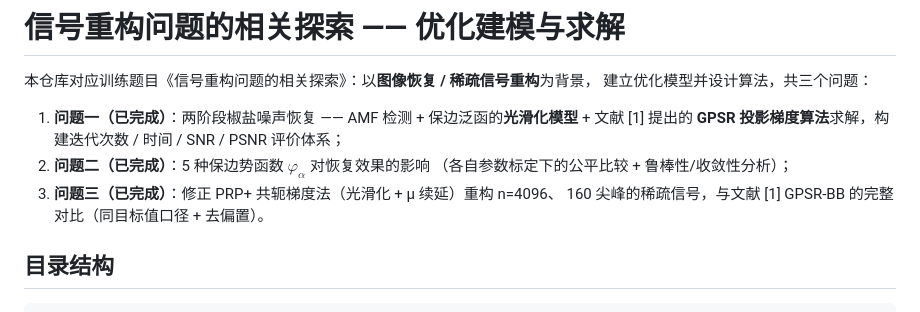
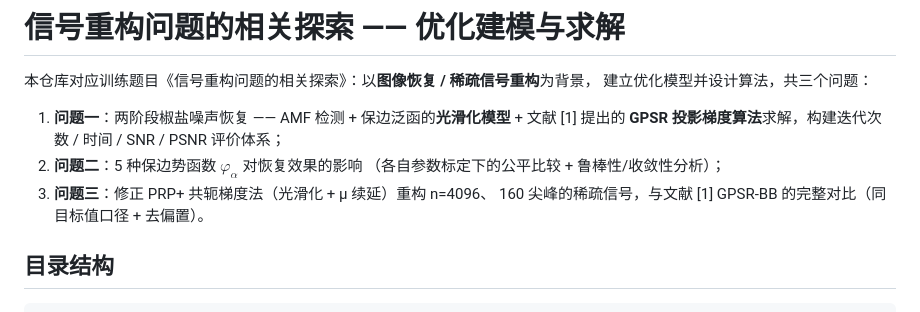
Before and after one commit to jiebro0721/signal-reconstruction, a Markdown page: README.md, the part around the change. Drawn GitHub-style.

```diff
--- a/README.md
+++ b/README.md
@@ -3,11 +3,11 @@
 本仓库对应训练题目《信号重构问题的相关探索》：以**图像恢复 / 稀疏信号重构**为背景，
 建立优化模型并设计算法，共三个问题：
 
-1. **问题一（已完成）**：两阶段椒盐噪声恢复 —— AMF 检测 + 保边泛函的**光滑化模型** +
+1. **问题一**：两阶段椒盐噪声恢复 —— AMF 检测 + 保边泛函的**光滑化模型** +
    文献 [1] 提出的 **GPSR 投影梯度算法**求解，构建迭代次数 / 时间 / SNR / PSNR 评价体系；
-2. **问题二（已完成）**：5 种保边势函数 $\varphi_\alpha$ 对恢复效果的影响
+2. **问题二**：5 种保边势函数 $\varphi_\alpha$ 对恢复效果的影响
    （各自参数标定下的公平比较 + 鲁棒性/收敛性分析）；
-3. **问题三（已完成）**：修正 PRP+ 共轭梯度法（光滑化 + μ 续延）重构 n=4096、
+3. **问题三**：修正 PRP+ 共轭梯度法（光滑化 + μ 续延）重构 n=4096、
    160 尖峰的稀疏信号，与文献 [1] GPSR-BB 的完整对比（同目标值口径 + 去偏置）。
 
 ## 目录结构
```
